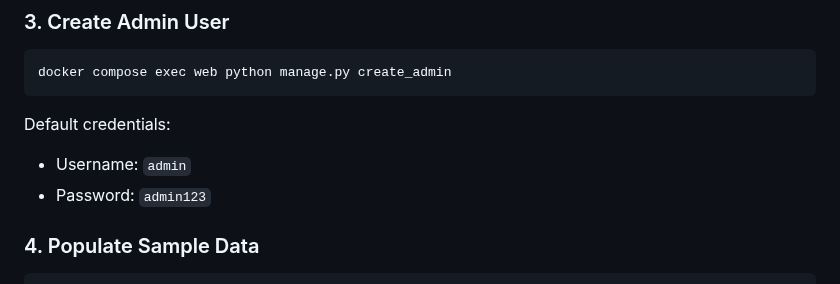
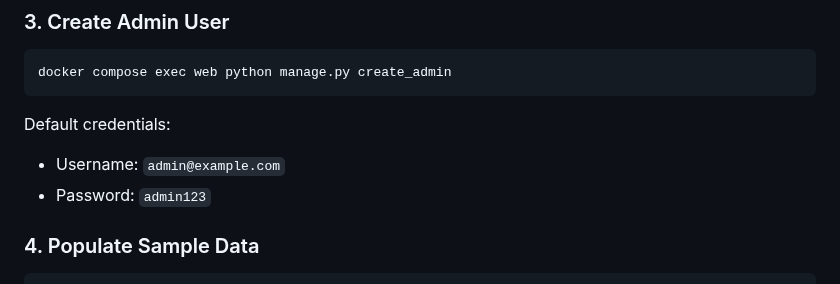
Before and after one commit to r-0n/software-architecture-project, a Markdown page: DEPLOYMENT.md, the part around the change. Drawn GitHub-style.

````diff
--- a/DEPLOYMENT.md
+++ b/DEPLOYMENT.md
@@ -47,7 +47,7 @@ docker compose exec web python manage.py create_admin
 ```
 
 Default credentials:
-- Username: `admin`
+- Username: `admin@example.com`
 - Password: `admin123`
 
 ### 4. Populate Sample Data
````
